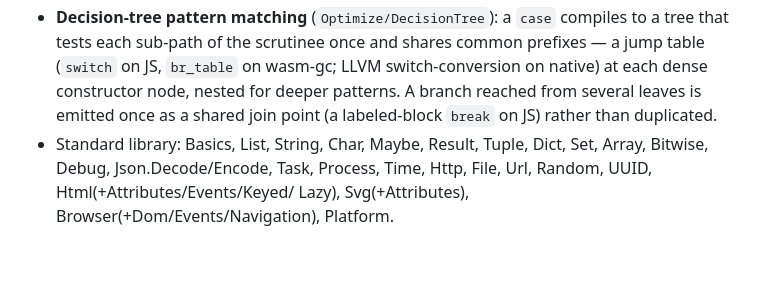
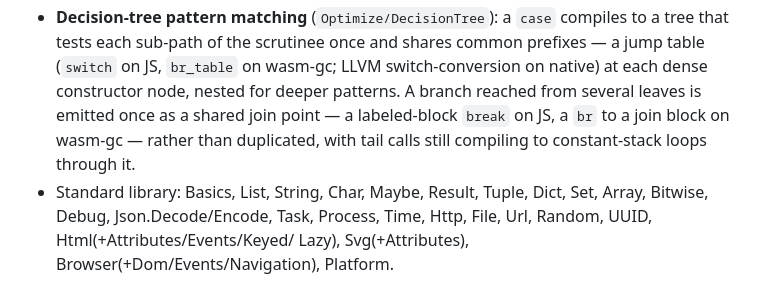
Before and after one commit to boxed/Alm, a Markdown page: README.md, the part around the change. Drawn GitHub-style; blank space fills up the shorter version.

Commit message:
readme: wasm-gc join points now use br to a shared block

```diff
--- a/README.md
+++ b/README.md
@@ -86,8 +86,9 @@ app.ports.somePort.subscribe(function (value) { ... });
   shares common prefixes — a jump table (`switch` on JS, `br_table` on
   wasm-gc; LLVM switch-conversion on native) at each dense constructor
   node, nested for deeper patterns. A branch reached from several leaves
-  is emitted once as a shared join point (a labeled-block `break` on JS)
-  rather than duplicated.
+  is emitted once as a shared join point — a labeled-block `break` on JS,
+  a `br` to a join block on wasm-gc — rather than duplicated, with tail
+  calls still compiling to constant-stack loops through it.
 - Standard library: Basics, List, String, Char, Maybe, Result, Tuple,
   Dict, Set, Array, Bitwise, Debug, Json.Decode/Encode, Task, Process,
   Time, Http, File, Url, Random, UUID, Html(+Attributes/Events/Keyed/
```
